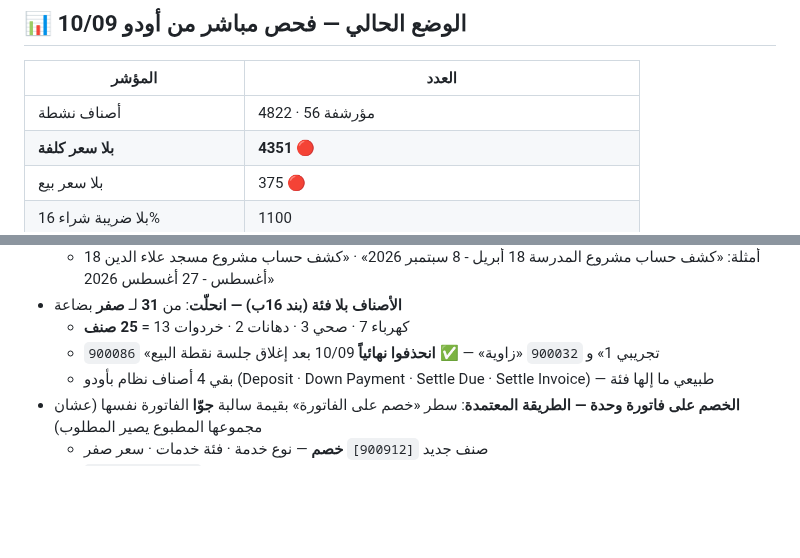
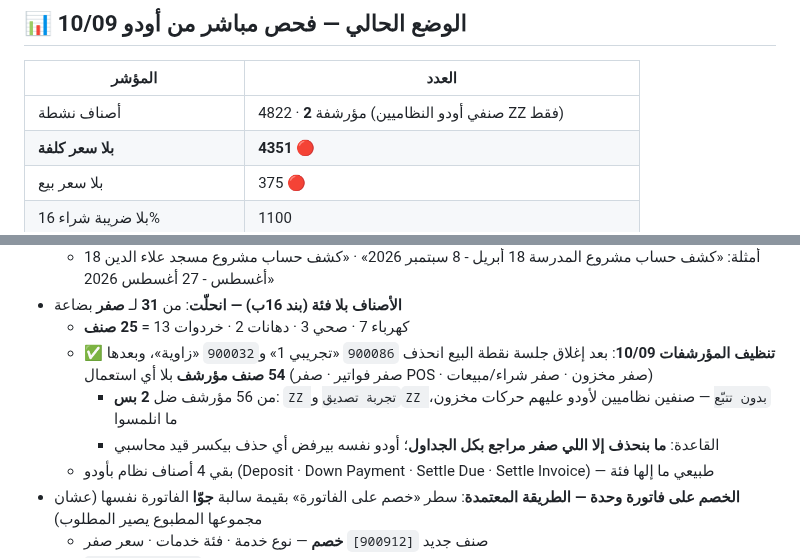
Before and after one commit to engineeringjo-dev/Fam-Bam, a Markdown page: قائمة_المهام.md, 2 parts joined by grey strips. GitHub-like rendering; blank space fills up the shorter version.

Commit message:
تنظيف الأصناف المؤرشفة: حذف 54 صنف بلا أي استعمال
Co-Authored-By: Claude Opus 5 <noreply@anthropic.com>
Claude-Session: https://claude.ai/code/session_01UQajWt2cBKp776XpEzaHTL

```diff
--- a/قائمة_المهام.md
+++ b/قائمة_المهام.md
@@ -6,7 +6,7 @@
 
 | المؤشر | العدد |
 |---|---|
-| أصناف نشطة | 4822 · مؤرشفة 56 |
+| أصناف نشطة | 4822 · مؤرشفة **2** (صنفي أودو النظاميين ZZ فقط) |
 | **بلا سعر كلفة** | **4351** 🔴 |
 | بلا سعر بيع | 375 🔴 |
 | بلا ضريبة شراء 16% | 1100 |
@@ -357,7 +357,9 @@
   - أمثلة: «كشف حساب مشروع المدرسة 18 أبريل - 8 سبتمبر 2026» · «كشف حساب مشروع مسجد علاء الدين 18 أغسطس - 27 أغسطس 2026»
 - **الأصناف بلا فئة (بند 16ب) — انحلّت**: من **31** لـ **صفر** بضاعة
   - كهرباء 7 · صحي 3 · دهانات 2 · خردوات 13 = **25 صنف**
-  - `900086` «تجريبي 1» و `900032` «زاوية» — ✅ **انحذفوا نهائياً** 10/09 بعد إغلاق جلسة نقطة البيع
+  - ✅ **تنظيف المؤرشفات 10/09**: بعد إغلاق جلسة نقطة البيع انحذف `900086` «تجريبي 1» و`900032` «زاوية»، وبعدها **54 صنف مؤرشف** بلا أي استعمال (صفر فواتير · صفر POS · صفر مخزون · صفر شراء/مبيعات)
+    - من 56 مؤرشف ضل **2 بس**: `ZZ تجربة تصديق` و`ZZ بدون تتبّع` — صنفين نظاميين لأودو عليهم حركات مخزون، ما انلمسوا
+    - القاعدة: **ما بنحذف إلا اللي صفر مراجع بكل الجداول**؛ أودو نفسه بيرفض أي حذف بيكسر قيد محاسبي
   - بقي 4 أصناف نظام بأودو (Deposit · Down Payment · Settle Due · Settle Invoice) — طبيعي ما إلها فئة
 - **الخصم على فاتورة وحدة — الطريقة المعتمدة**: سطر «خصم على الفاتورة» بقيمة سالبة **جوّا** الفاتورة نفسها (عشان مجموعها المطبوع يصير المطلوب)
   - صنف جديد `[900912]` **خصم** — نوع خدمة · فئة خدمات · سعر صفر
```
